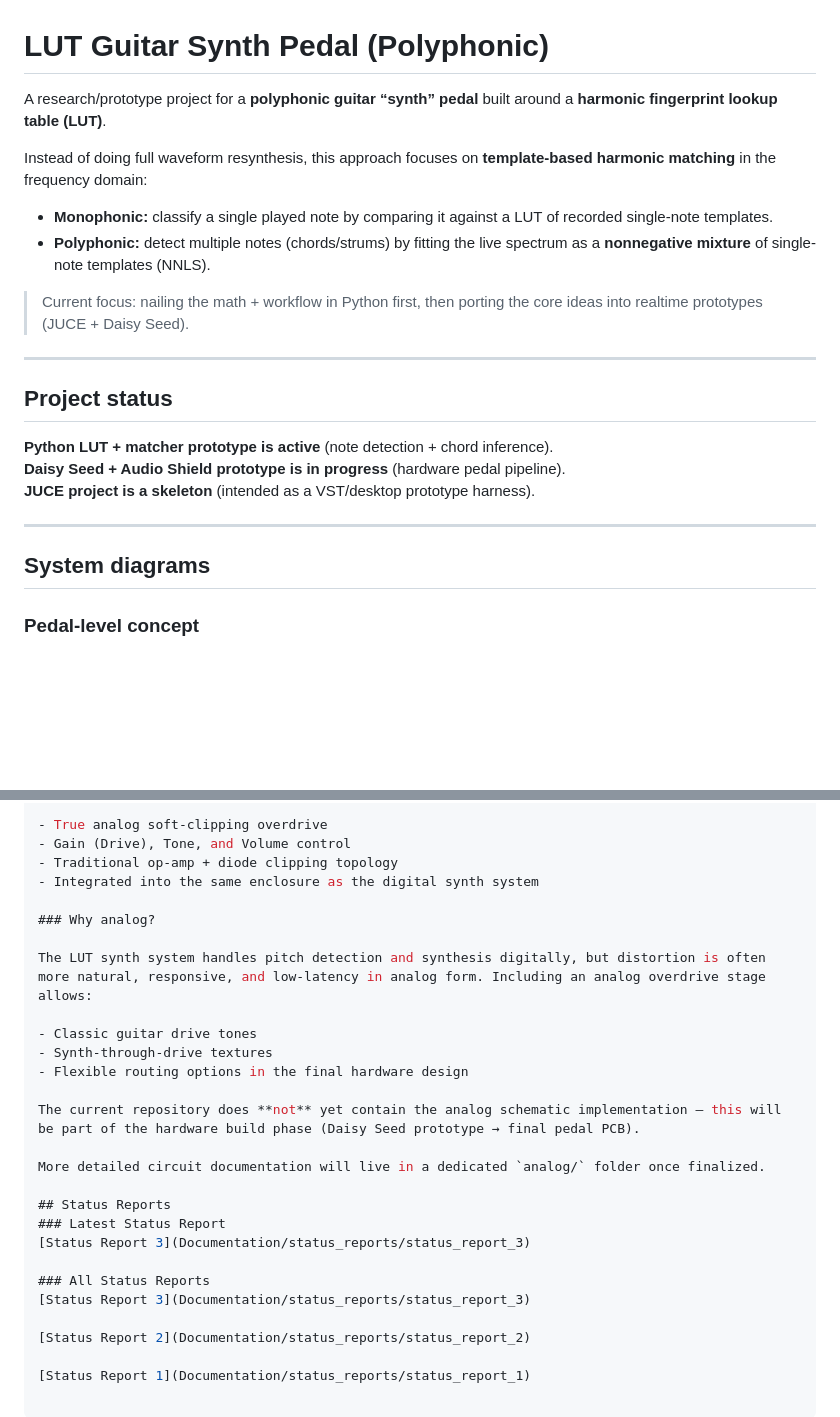
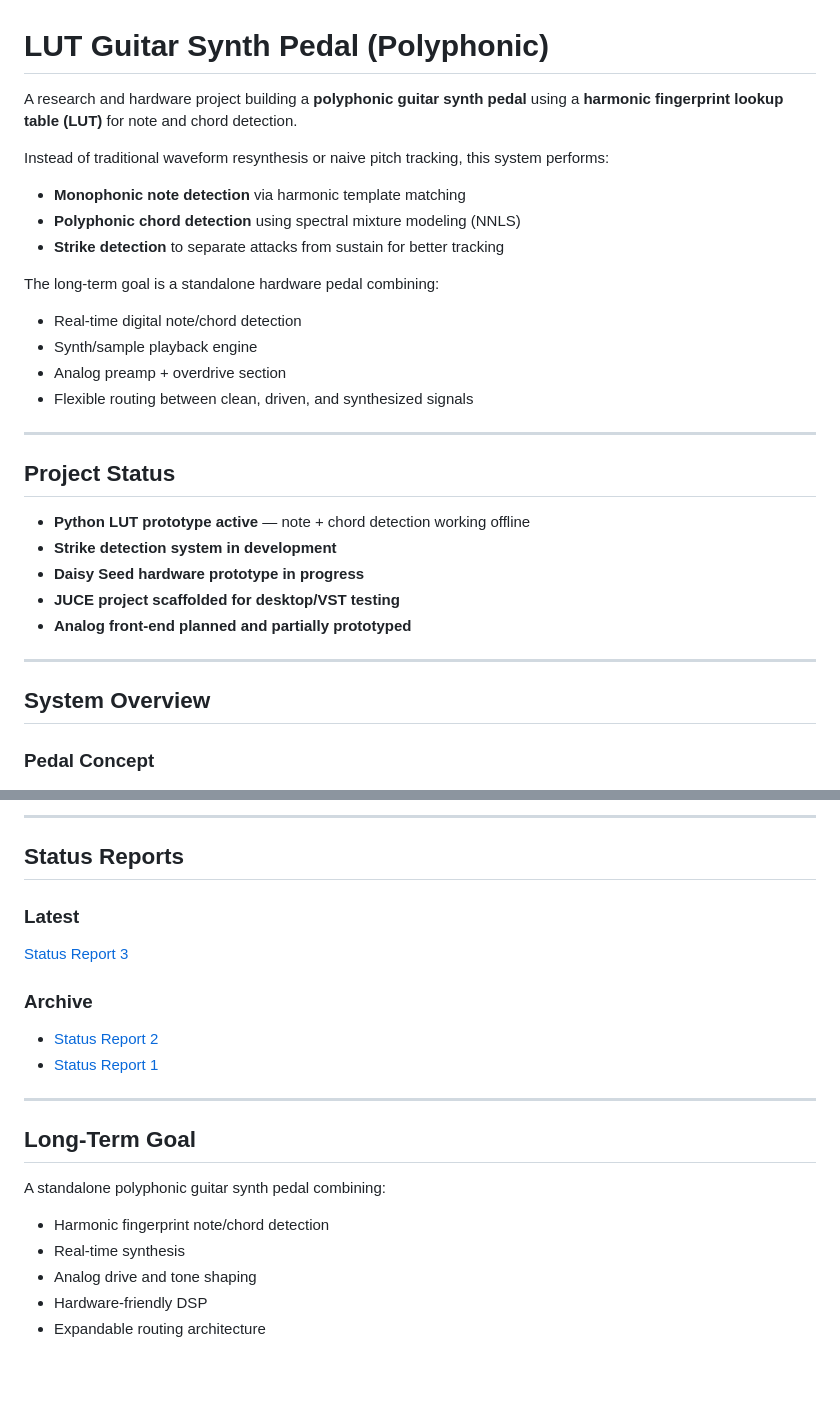
Before and after one commit to sbarry753/cse123, a Markdown page: README.md, 2 parts joined by grey strips. Rendered like a GitHub page; blank space fills up the shorter version.

```diff
--- a/README.md
+++ b/README.md
@@ -1,27 +1,35 @@
 # LUT Guitar Synth Pedal (Polyphonic)
 
-A research/prototype project for a **polyphonic guitar “synth” pedal** built around a **harmonic fingerprint lookup table (LUT)**.
+A research and hardware project building a **polyphonic guitar synth pedal** using a **harmonic fingerprint lookup table (LUT)** for note and chord detection.
 
-Instead of doing full waveform resynthesis, this approach focuses on **template-based harmonic matching** in the frequency domain:
+Instead of traditional waveform resynthesis or naive pitch tracking, this system performs:
 
-- **Monophonic:** classify a single played note by comparing it against a LUT of recorded single-note templates.
-- **Polyphonic:** detect multiple notes (chords/strums) by fitting the live spectrum as a **nonnegative mixture** of single-note templates (NNLS).
+- **Monophonic note detection** via harmonic template matching
+- **Polyphonic chord detection** using spectral mixture modeling (NNLS)
+- **Strike detection** to separate attacks from sustain for better tracking
 
-> Current focus: nailing the math + workflow in Python first, then porting the core ideas into realtime prototypes (JUCE + Daisy Seed).
+The long-term goal is a standalone hardware pedal combining:
+
+- Real-time digital note/chord detection
+- Synth/sample playback engine
+- Analog preamp + overdrive section
+- Flexible routing between clean, driven, and synthesized signals
 
 ---
 
-## Project status
+## Project Status
 
-**Python LUT + matcher prototype is active** (note detection + chord inference).
-**Daisy Seed + Audio Shield prototype is in progress** (hardware pedal pipeline).
-**JUCE project is a skeleton** (intended as a VST/desktop prototype harness).
+- **Python LUT prototype active** — note + chord detection working offline
+- **Strike detection system in development**
+- **Daisy Seed hardware prototype in progress**
+- **JUCE project scaffolded for desktop/VST testing**
+- **Analog front-end planned and partially prototyped**
 
 ---
 
-## System diagrams
+## System Overview
 
-### Pedal-level concept
+### Pedal Concept
 
 ![Pedal concept](Documentation/images/Guitar%20Pedal.drawio.png)
 
@@ -183,28 +156,23 @@ All required components for this circuit are already on hand. The overdrive will
 
-- True analog soft-clipping overdrive
-- Gain (Drive), Tone, and Volume control
-- Traditional op-amp + diode clipping topology
-- Integrated into the same enclosure as the digital synth system
-
-### Why analog?
-
-The LUT synth system handles pitch detection and synthesis digitally, but distortion is often more natural, responsive, and low-latency in analog form. Including an analog overdrive stage allows:
-
-- Classic guitar drive tones
-- Synth-through-drive textures
-- Flexible routing options in the final hardware design
-
-The current repository does **not** yet contain the analog schematic implementation — this will be part of the hardware build phase (Daisy Seed prototype → final pedal PCB).
-
-More detailed circuit documentation will live in a dedicated `analog/` folder once finalized.
+---
 
 ## Status Reports
-### Latest Status Report
+
+### Latest
 [Status Report 3](Documentation/status_reports/status_report_3)
 
-### All Status Reports
-[Status Report 3](Documentation/status_reports/status_report_3)
+### Archive
+- [Status Report 2](Documentation/status_reports/status_report_2)
+- [Status Report 1](Documentation/status_reports/status_report_1)
 
-[Status Report 2](Documentation/status_reports/status_report_2)
+---
 
-[Status Report 1](Documentation/status_reports/status_report_1)
+## Long-Term Goal
+
+A standalone polyphonic guitar synth pedal combining:
+
+- Harmonic fingerprint note/chord detection
+- Real-time synthesis
+- Analog drive and tone shaping
+- Hardware-friendly DSP
+- Expandable routing architecture
```
Also changed, not shown: other parts of README.md (+77 -112 lines).
